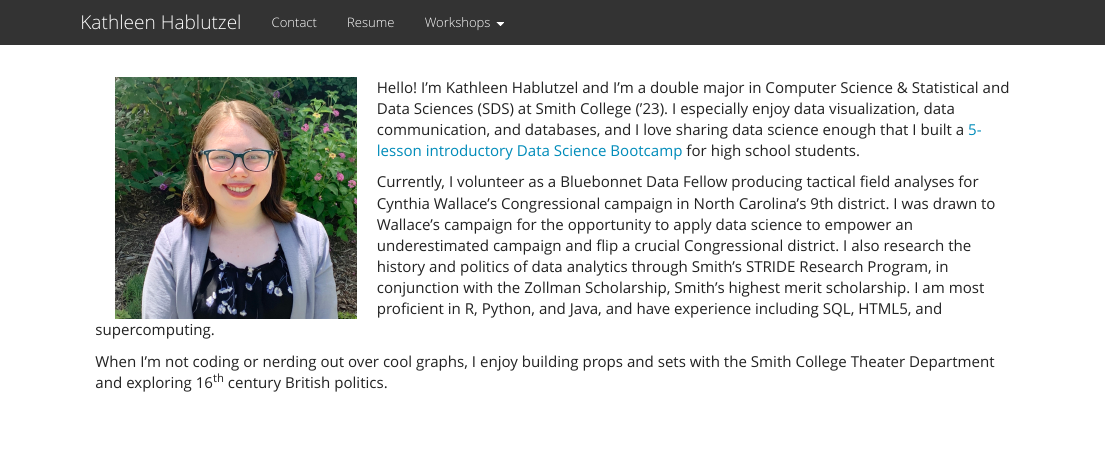
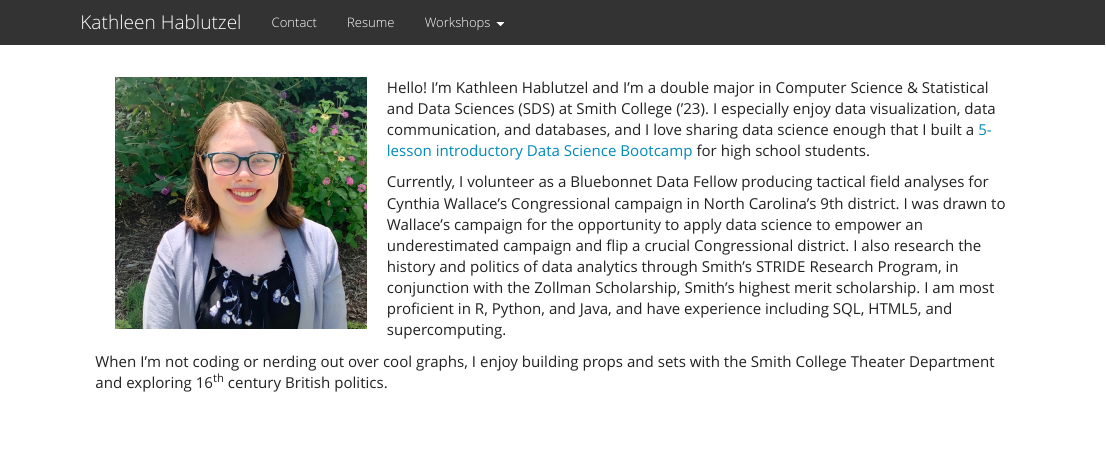
Before and after one commit to krhablutzel/krhablutzel.github.io, an R Markdown document (index.Rmd): the page in a window 1100 px wide, from its top. The pictures show the output file index.html that the author committed with the source, opened offline; library style sheets and scripts come from the installed R packages.

Commit message:
Adjusted headshot spacing again

```diff
--- a/index.Rmd
+++ b/index.Rmd
@@ -13,7 +13,7 @@ library(tidyverse)
 
 <br>
 
-<img src="images/headshot.jpg" align="left" height="240px" width="240px" hspace="20" />
+<img src="images/headshot.jpg" align="left" height="250px" width="250px" hspace="20" />
 
 Hello! I'm Kathleen Hablutzel and I'm a double major in Computer Science & Statistical and Data Sciences (SDS) at Smith College ('23). I especially enjoy data visualization, data communication, and databases, and I love sharing data science enough that I built a [5-lesson introductory Data Science Bootcamp](srip-bootcamp/) for high school students.
 
```
Also changed, not shown: index.html.
